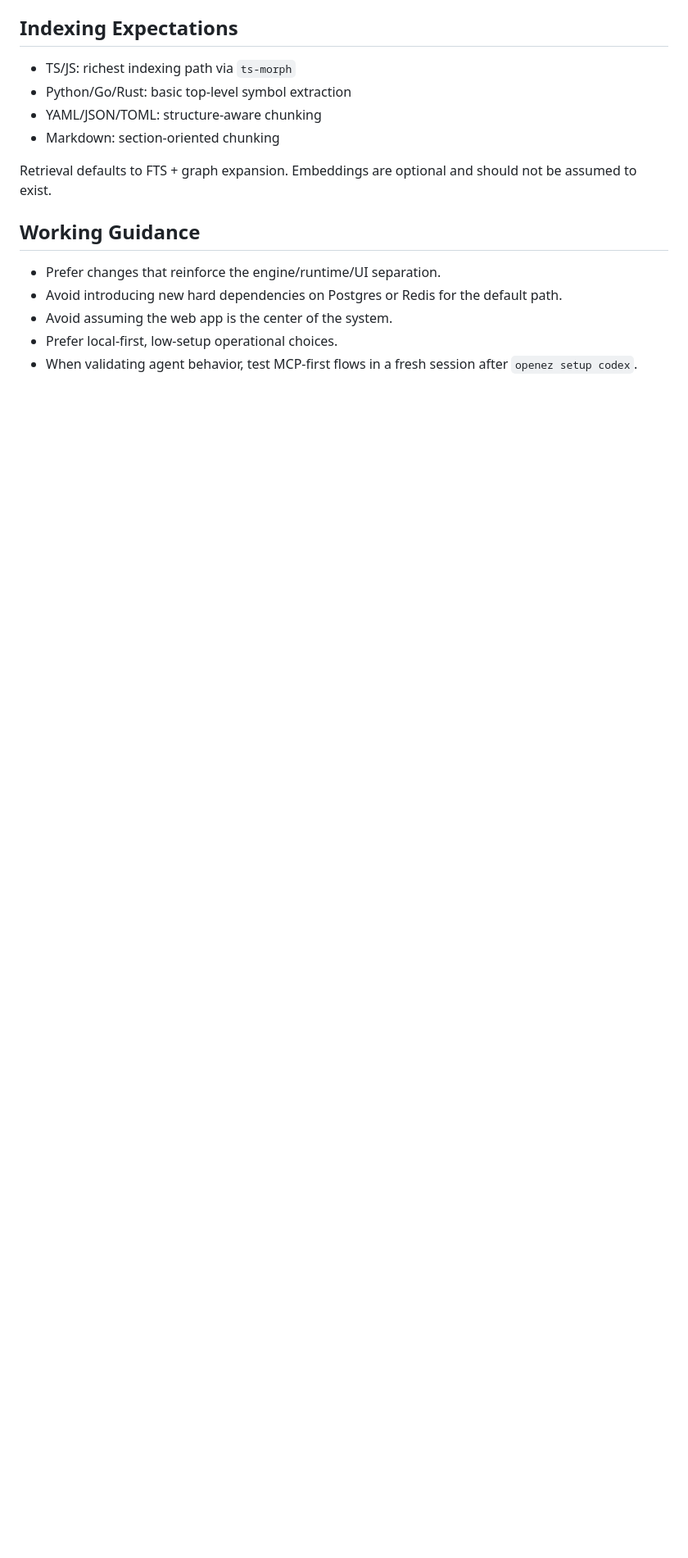
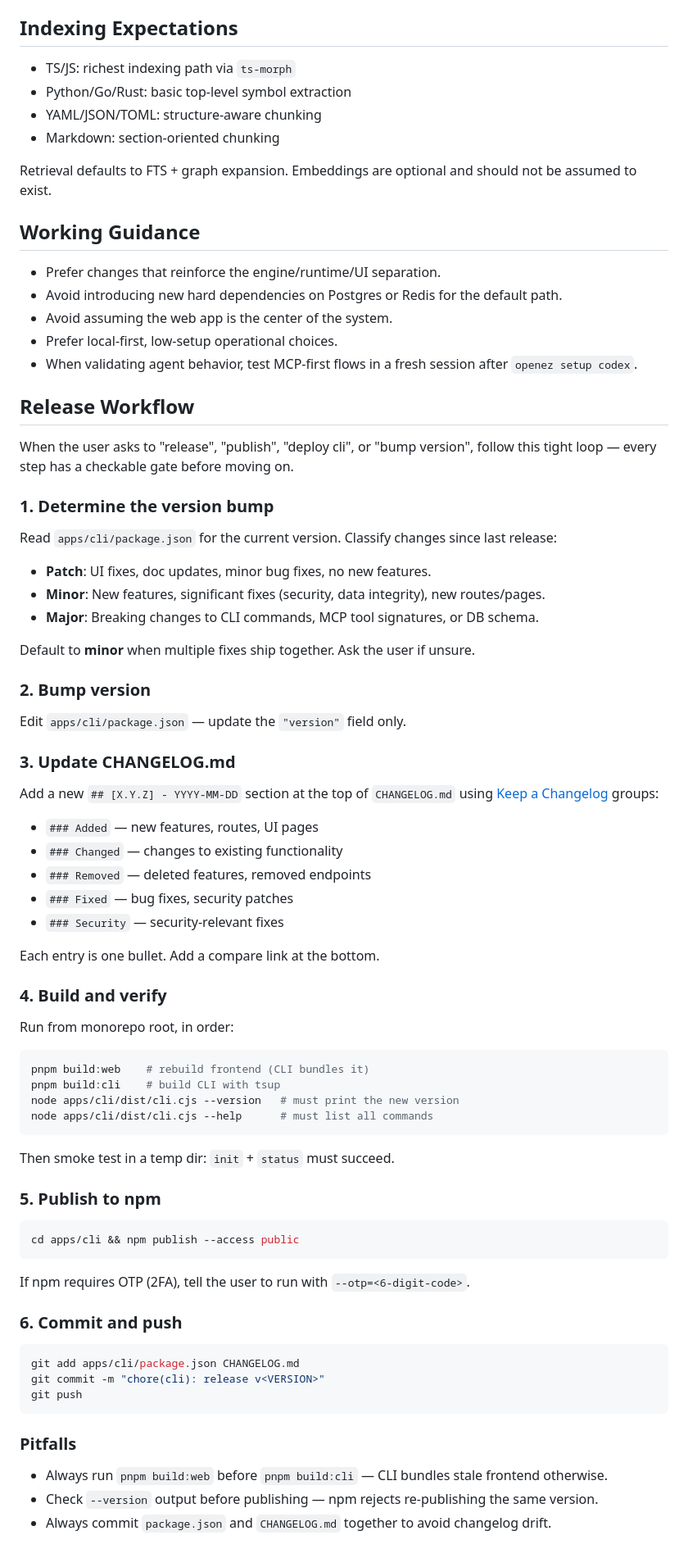
Before and after one commit to asta-nguyen/openez-graph, a Markdown page: AGENTS.md, the part around the change. Shown at 82% size. GitHub-like rendering; blank space fills up the shorter version.

Commit message:
docs: add release workflow to AGENTS.md for cross-agent support

````diff
--- a/AGENTS.md
+++ b/AGENTS.md
@@ -99,3 +99,68 @@ Retrieval defaults to FTS + graph expansion. Embeddings are optional and should
 - Avoid assuming the web app is the center of the system.
 - Prefer local-first, low-setup operational choices.
 - When validating agent behavior, test MCP-first flows in a fresh session after `openez setup codex`.
+
+## Release Workflow
+
+When the user asks to "release", "publish", "deploy cli", or "bump version", follow this tight loop — every step has a checkable gate before moving on.
+
+### 1. Determine the version bump
+
+Read `apps/cli/package.json` for the current version. Classify changes since last release:
+
+- **Patch**: UI fixes, doc updates, minor bug fixes, no new features.
+- **Minor**: New features, significant fixes (security, data integrity), new routes/pages.
+- **Major**: Breaking changes to CLI commands, MCP tool signatures, or DB schema.
+
+Default to **minor** when multiple fixes ship together. Ask the user if unsure.
+
+### 2. Bump version
+
+Edit `apps/cli/package.json` — update the `"version"` field only.
+
+### 3. Update CHANGELOG.md
+
+Add a new `## [X.Y.Z] - YYYY-MM-DD` section at the top of `CHANGELOG.md` using [Keep a Changelog](https://keepachangelog.com/) groups:
+
+- `### Added` — new features, routes, UI pages
+- `### Changed` — changes to existing functionality
+- `### Removed` — deleted features, removed endpoints
+- `### Fixed` — bug fixes, security patches
+- `### Security` — security-relevant fixes
+
+Each entry is one bullet. Add a compare link at the bottom.
+
+### 4. Build and verify
+
+Run from monorepo root, in order:
+
+```bash
+pnpm build:web    # rebuild frontend (CLI bundles it)
+pnpm build:cli    # build CLI with tsup
+node apps/cli/dist/cli.cjs --version   # must print the new version
+node apps/cli/dist/cli.cjs --help      # must list all commands
+```
+
+Then smoke test in a temp dir: `init` + `status` must succeed.
+
+### 5. Publish to npm
+
+```bash
+cd apps/cli && npm publish --access public
+```
+
+If npm requires OTP (2FA), tell the user to run with `--otp=<6-digit-code>`.
+
+### 6. Commit and push
+
+```bash
+git add apps/cli/package.json CHANGELOG.md
+git commit -m "chore(cli): release v<VERSION>"
+git push
+```
+
+### Pitfalls
+
+- Always run `pnpm build:web` before `pnpm build:cli` — CLI bundles stale frontend otherwise.
+- Check `--version` output before publishing — npm rejects re-publishing the same version.
+- Always commit `package.json` and `CHANGELOG.md` together to avoid changelog drift.
````
